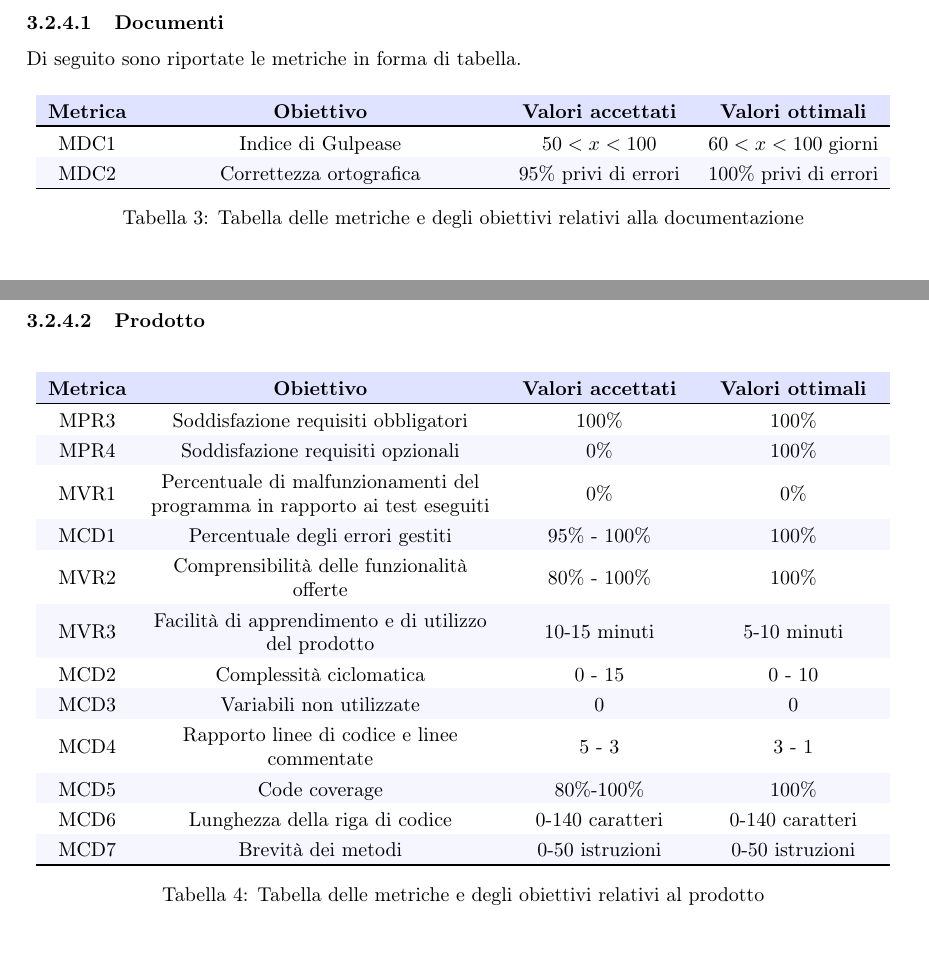
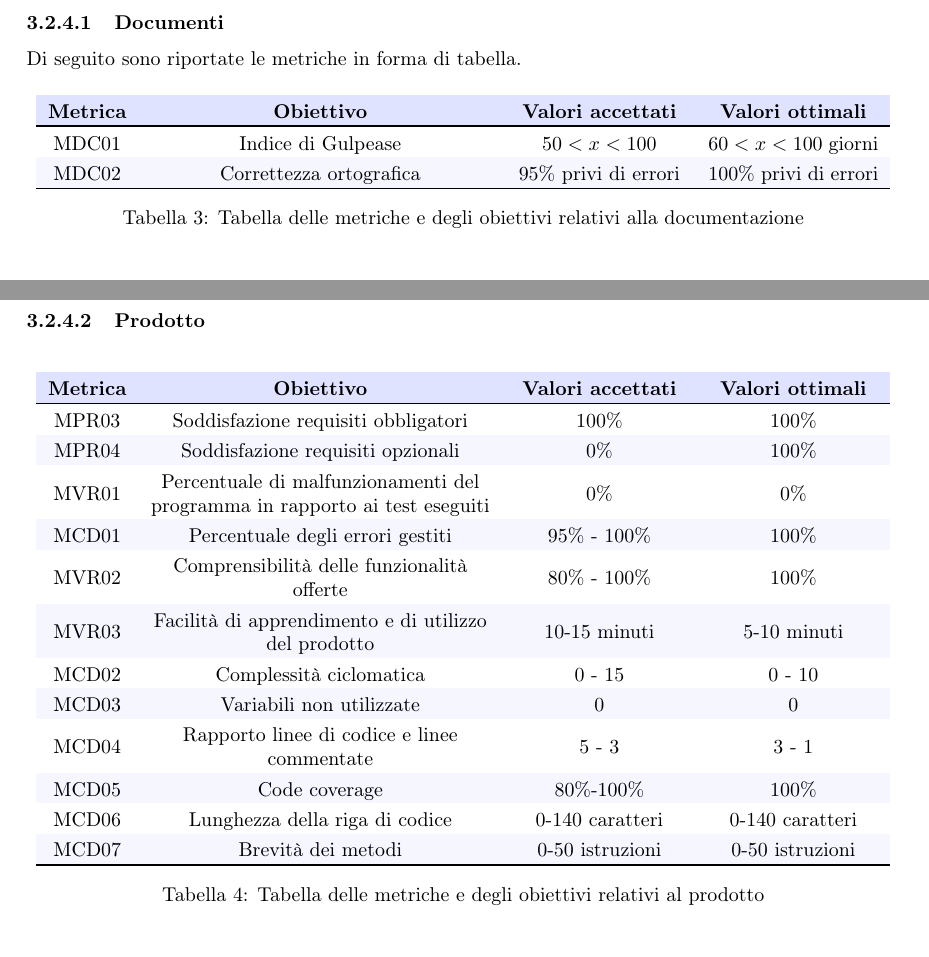
Before and after one commit to MercurySeven/project-docs, a LaTeX document (Esterni/PianoDiQualifica/PianoDiQualifica.tex, which reads Esterni/PianoDiQualifica/components/qualita_del_prodotto.tex): two parts of pages 8 and 9 of 10, joined at a grey line, cut so that both start at the same text. Compiled offline with pdfLaTeX.

Commit message:
Fix metriche

```diff
--- a/Esterni/PianoDiQualifica/components/qualita_del_prodotto.tex
+++ b/Esterni/PianoDiQualifica/components/qualita_del_prodotto.tex
@@ -128,8 +128,8 @@ Di seguito sono riportate le metriche in forma di tabella.
 				\rowcolor{AzzurroGruppo!30}
 				\textbf{Metrica} & \textbf{Obiettivo} & \textbf{Valori accettati} & \textbf{Valori ottimali}  \\
 				\toprule
-				MDC1 & Indice di Gulpease & $ 50 < x < 100$ & $60 < x < 100$ giorni \\
-				MDC2 & Correttezza ortografica & $ 95 \%$ privi di errori & $ 100\%$ privi di errori \\
+				MDC01 & Indice di Gulpease & $ 50 < x < 100$ & $60 < x < 100$ giorni \\
+				MDC02 & Correttezza ortografica & $ 95 \%$ privi di errori & $ 100\%$ privi di errori \\
 				\bottomrule
 			\end{tabular}
 			\caption{Tabella delle metriche e degli obiettivi relativi alla documentazione}
@@ -147,18 +147,18 @@ Di seguito sono riportate le metriche in forma di tabella.
 				\rowcolor{AzzurroGruppo!30}
 				\textbf{Metrica} & \textbf{Obiettivo} & \textbf{Valori accettati} & \textbf{Valori ottimali}  \\
 				\toprule
-				MPR3 & Soddisfazione requisiti obbligatori & $100 \%$ & $100 \%$ \\
-				MPR4 & Soddisfazione requisiti opzionali & $ 0 \%$ & $ 100\%$ \\
-				MVR1 & Percentuale di malfunzionamenti del programma in rapporto ai test eseguiti & $ 0\%$  & $0\%$ \\
-				MCD1 & Percentuale degli errori gestiti & $ 95\%$ - $100\% $ & $100\%$ \\
-				MVR2 & Comprensibilità delle funzionalità offerte & $ 80\%$ - $100\% $ & $100\%$ \\
-				MVR3 & Facilità di apprendimento e di utilizzo del prodotto & $10$-$15$ minuti & $5$-$10$ minuti \\
-				MCD2 & Complessità ciclomatica & $0$ - $15$ & $0$ - $10$ \\
-				MCD3 & Variabili non utilizzate & $0$ & $0$ \\
-				MCD4 & Rapporto linee di codice e linee commentate & $5$ - $3$ & $3$ - $1$\\
-				MCD5 & Code coverage & $80\%$-$100\%$ & $100\%$ \\
-				MCD6 & Lunghezza della riga di codice & $0$-$140$ caratteri & $0$-$140$ caratteri \\
-				MCD7 & Brevità dei metodi & $0$-$50$ istruzioni & $0$-$50$ istruzioni \\
+				MPR03 & Soddisfazione requisiti obbligatori & $100 \%$ & $100 \%$ \\
+				MPR04 & Soddisfazione requisiti opzionali & $ 0 \%$ & $ 100\%$ \\
+				MVR01 & Percentuale di malfunzionamenti del programma in rapporto ai test eseguiti & $ 0\%$  & $0\%$ \\
+				MCD01 & Percentuale degli errori gestiti & $ 95\%$ - $100\% $ & $100\%$ \\
+				MVR02 & Comprensibilità delle funzionalità offerte & $ 80\%$ - $100\% $ & $100\%$ \\
+				MVR03 & Facilità di apprendimento e di utilizzo del prodotto & $10$-$15$ minuti & $5$-$10$ minuti \\
+				MCD02 & Complessità ciclomatica & $0$ - $15$ & $0$ - $10$ \\
+				MCD03 & Variabili non utilizzate & $0$ & $0$ \\
+				MCD04 & Rapporto linee di codice e linee commentate & $5$ - $3$ & $3$ - $1$\\
+				MCD05 & Code coverage & $80\%$-$100\%$ & $100\%$ \\
+				MCD06 & Lunghezza della riga di codice & $0$-$140$ caratteri & $0$-$140$ caratteri \\
+				MCD07 & Brevità dei metodi & $0$-$50$ istruzioni & $0$-$50$ istruzioni \\
 				\bottomrule
 			\end{tabular}
 			\caption{Tabella delle metriche e degli obiettivi relativi al prodotto}
```
Also changed, not shown: Esterni/PianoDiQualifica/components/qualita_del_processo.tex (+4 -4 lines), Esterni/PianoDiQualifica/components/qualita_del_prodotto.tex (28 more changed lines).
